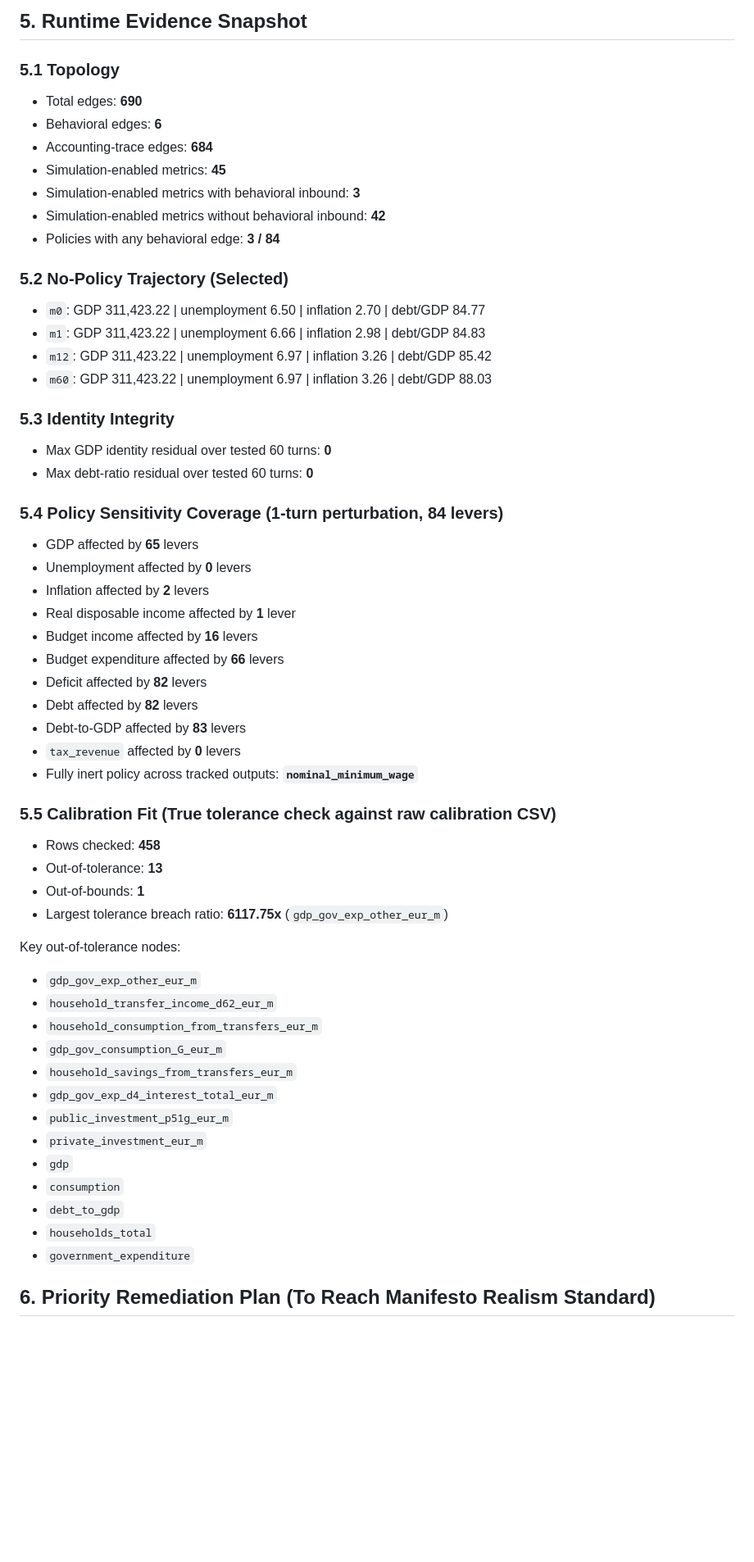
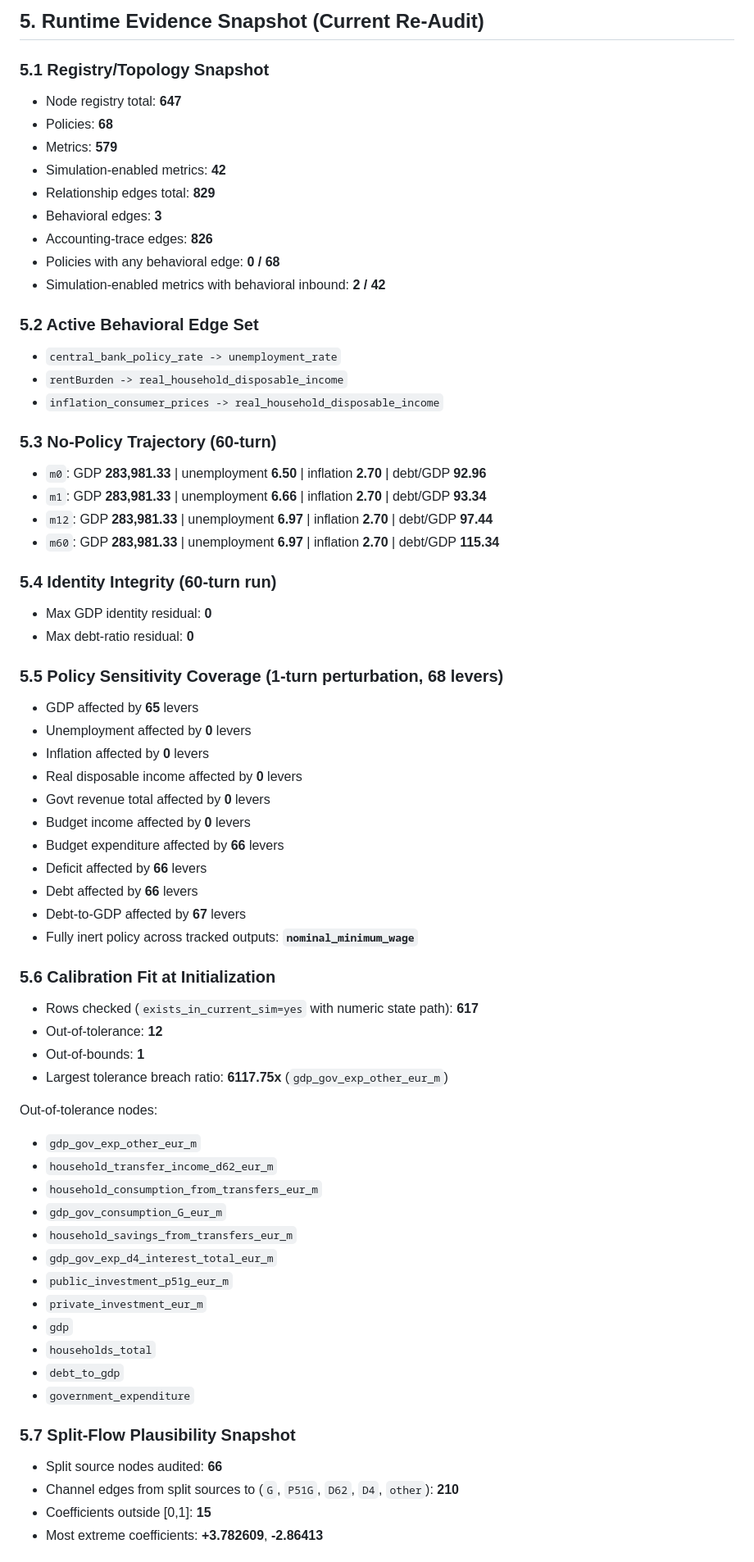
Before and after one commit to NeoLorenzo/Project-Republica, a Markdown page: SIMULATION_REALISM_STATE_REPORT.md, the part around one of its changes. Shown at 82% size. Drawn GitHub-style; blank space fills up the shorter version.

Commit message:
Update realism state report with re-audit and resolve D-01

```diff
--- a/SIMULATION_REALISM_STATE_REPORT.md
+++ b/SIMULATION_REALISM_STATE_REPORT.md
@@ -91,45 +74,52 @@ The table below prioritizes gaps by realism impact.
 
-## 5. Runtime Evidence Snapshot
+## 5. Runtime Evidence Snapshot (Current Re-Audit)
 
-### 5.1 Topology
-- Total edges: **690**
-- Behavioral edges: **6**
-- Accounting-trace edges: **684**
-- Simulation-enabled metrics: **45**
-- Simulation-enabled metrics with behavioral inbound: **3**
-- Simulation-enabled metrics without behavioral inbound: **42**
-- Policies with any behavioral edge: **3 / 84**
+### 5.1 Registry/Topology Snapshot
+- Node registry total: **647**
+- Policies: **68**
+- Metrics: **579**
+- Simulation-enabled metrics: **42**
+- Relationship edges total: **829**
+- Behavioral edges: **3**
+- Accounting-trace edges: **826**
+- Policies with any behavioral edge: **0 / 68**
+- Simulation-enabled metrics with behavioral inbound: **2 / 42**
 
-### 5.2 No-Policy Trajectory (Selected)
-- `m0`: GDP 311,423.22 | unemployment 6.50 | inflation 2.70 | debt/GDP 84.77
-- `m1`: GDP 311,423.22 | unemployment 6.66 | inflation 2.98 | debt/GDP 84.83
-- `m12`: GDP 311,423.22 | unemployment 6.97 | inflation 3.26 | debt/GDP 85.42
-- `m60`: GDP 311,423.22 | unemployment 6.97 | inflation 3.26 | debt/GDP 88.03
+### 5.2 Active Behavioral Edge Set
+- `central_bank_policy_rate -> unemployment_rate`
+- `rentBurden -> real_household_disposable_income`
+- `inflation_consumer_prices -> real_household_disposable_income`
 
-### 5.3 Identity Integrity
-- Max GDP identity residual over tested 60 turns: **0**
-- Max debt-ratio residual over tested 60 turns: **0**
+### 5.3 No-Policy Trajectory (60-turn)
+- `m0`: GDP **283,981.33** | unemployment **6.50** | inflation **2.70** | debt/GDP **92.96**
+- `m1`: GDP **283,981.33** | unemployment **6.66** | inflation **2.70** | debt/GDP **93.34**
+- `m12`: GDP **283,981.33** | unemployment **6.97** | inflation **2.70** | debt/GDP **97.44**
+- `m60`: GDP **283,981.33** | unemployment **6.97** | inflation **2.70** | debt/GDP **115.34**
 
-### 5.4 Policy Sensitivity Coverage (1-turn perturbation, 84 levers)
+### 5.4 Identity Integrity (60-turn run)
+- Max GDP identity residual: **0**
+- Max debt-ratio residual: **0**
+
+### 5.5 Policy Sensitivity Coverage (1-turn perturbation, 68 levers)
 - GDP affected by **65** levers
 - Unemployment affected by **0** levers
-- Inflation affected by **2** levers
-- Real disposable income affected by **1** lever
-- Budget income affected by **16** levers
+- Inflation affected by **0** levers
+- Real disposable income affected by **0** levers
+- Govt revenue total affected by **0** levers
+- Budget income affected by **0** levers
 - Budget expenditure affected by **66** levers
-- Deficit affected by **82** levers
-- Debt affected by **82** levers
-- Debt-to-GDP affected by **83** levers
-- `tax_revenue` affected by **0** levers
+- Deficit affected by **66** levers
+- Debt affected by **66** levers
+- Debt-to-GDP affected by **67** levers
 - Fully inert policy across tracked outputs: **`nominal_minimum_wage`**
 
-### 5.5 Calibration Fit (True tolerance check against raw calibration CSV)
-- Rows checked: **458**
-- Out-of-tolerance: **13**
+### 5.6 Calibration Fit at Initialization
+- Rows checked (`exists_in_current_sim=yes` with numeric state path): **617**
+- Out-of-tolerance: **12**
 - Out-of-bounds: **1**
 - Largest tolerance breach ratio: **6117.75x** (`gdp_gov_exp_other_eur_m`)
 
-Key out-of-tolerance nodes:
+Out-of-tolerance nodes:
 - `gdp_gov_exp_other_eur_m`
 - `household_transfer_income_d62_eur_m`
 - `household_consumption_from_transfers_eur_m`
@@ -139,10 +129,13 @@ Key out-of-tolerance nodes:
 - `public_investment_p51g_eur_m`
 - `private_investment_eur_m`
 - `gdp`
-- `consumption`
+- `households_total`
 - `debt_to_gdp`
-- `households_total`
 - `government_expenditure`
 
-## 6. Priority Remediation Plan (To Reach Manifesto Realism Standard)
+### 5.7 Split-Flow Plausibility Snapshot
+- Split source nodes audited: **66**
+- Channel edges from split sources to (`G`, `P51G`, `D62`, `D4`, `other`): **210**
+- Coefficients outside [0,1]: **15**
+- Most extreme coefficients: **+3.782609**, **-2.86413**
 
```
Also changed, not shown: other parts of SIMULATION_REALISM_STATE_REPORT.md (+75 -88 lines).
